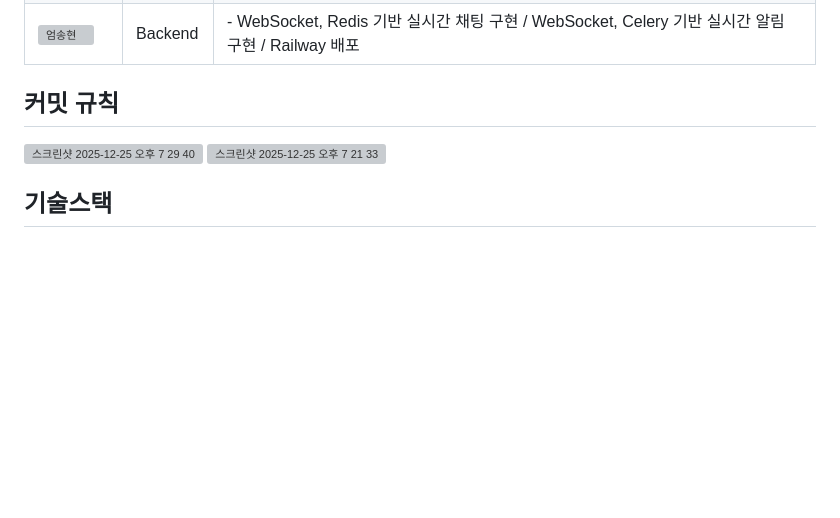
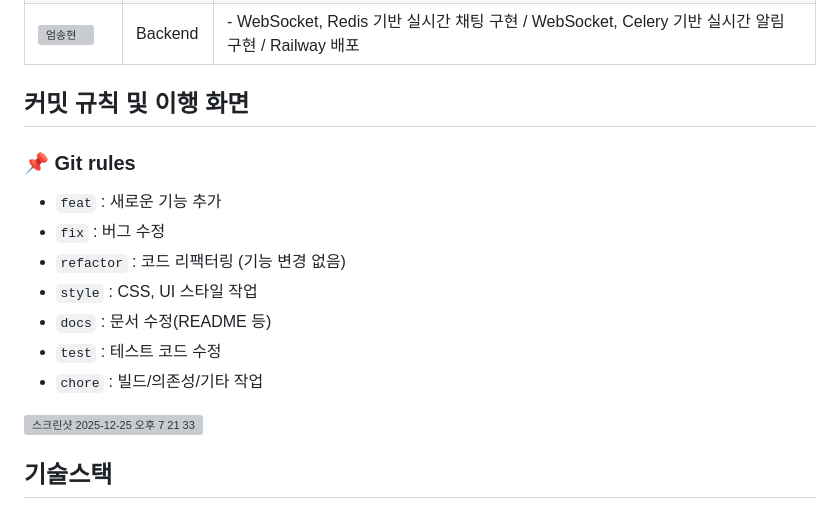
Before and after one commit to chaezerojj/BOOKLUV, a Markdown page: README.md, the part around the change. GitHub-like rendering; blank space fills up the shorter version; grey boxes are pictures that could not be loaded.

```diff
--- a/README.md
+++ b/README.md
@@ -28,8 +28,16 @@
 | ![김수미](https://github.com/user-attachments/assets/3f2322b3-12be-4ce0-b268-69a7c2f13c62) | Backend | - OAuth 2.0 기반 Kakao 소셜 로그인 인증 시스템 구현 / 마이페이지, 자유게시판 및 댓글 구현 |
 | ![엄송현](https://github.com/user-attachments/assets/ad19a243-e8d1-4cc6-bcf2-7ec4c3cb8db7) | Backend | - WebSocket, Redis 기반 실시간 채팅 구현 / WebSocket, Celery 기반 실시간 알림 구현 / Railway 배포 |
 
-## 커밋 규칙
-<img width="319" height="290" alt="스크린샷 2025-12-25 오후 7 29 40" src="https://github.com/user-attachments/assets/e453b193-e212-42d8-9f70-437bc2fad0fd" />
+## 커밋 규칙 및 이행 화면
+### 📌 Git rules
+
+- `feat` : 새로운 기능 추가
+- `fix` : 버그 수정
+- `refactor` : 코드 리팩터링 (기능 변경 없음)
+- `style` : CSS, UI 스타일 작업
+- `docs` : 문서 수정(README 등)
+- `test` : 테스트 코드 수정
+- `chore` :	빌드/의존성/기타 작업
 <img width="623" height="406" alt="스크린샷 2025-12-25 오후 7 21 33" src="https://github.com/user-attachments/assets/3e2fa48b-ee2e-4263-82f3-1a3b909a8ad3" />
 
 ## 기술스택
```
